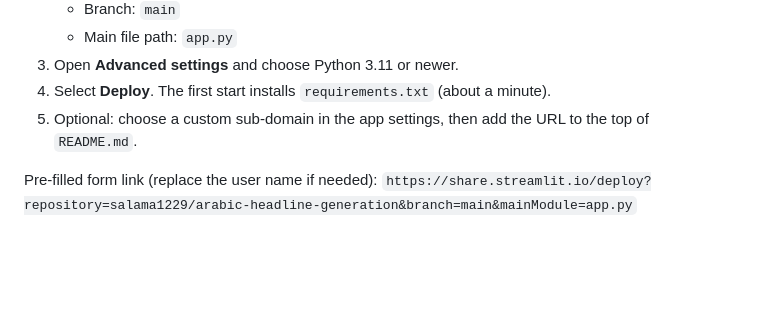
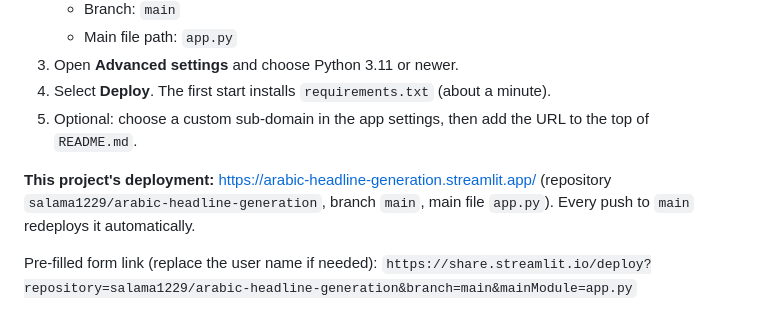
Before and after one commit to salama1229/arabic-headline-generation, a Markdown page: docs/DEPLOYMENT.md, the part around the change. Rendered like a GitHub page; blank space fills up the shorter version.

```diff
--- a/docs/DEPLOYMENT.md
+++ b/docs/DEPLOYMENT.md
@@ -48,6 +48,8 @@ Prerequisites: the repository is on GitHub and public, and your GitHub account i
 4. Select **Deploy**. The first start installs `requirements.txt` (about a minute).
 5. Optional: choose a custom sub-domain in the app settings, then add the URL to the top of `README.md`.
 
+**This project's deployment:** https://arabic-headline-generation.streamlit.app/ (repository `salama1229/arabic-headline-generation`, branch `main`, main file `app.py`). Every push to `main` redeploys it automatically.
+
 Pre-filled form link (replace the user name if needed):
 `https://share.streamlit.io/deploy?repository=salama1229/arabic-headline-generation&branch=main&mainModule=app.py`
 
```
Also changed, not shown: README.md (+2 -0 lines), assets/app.png (added), 2 other files.
